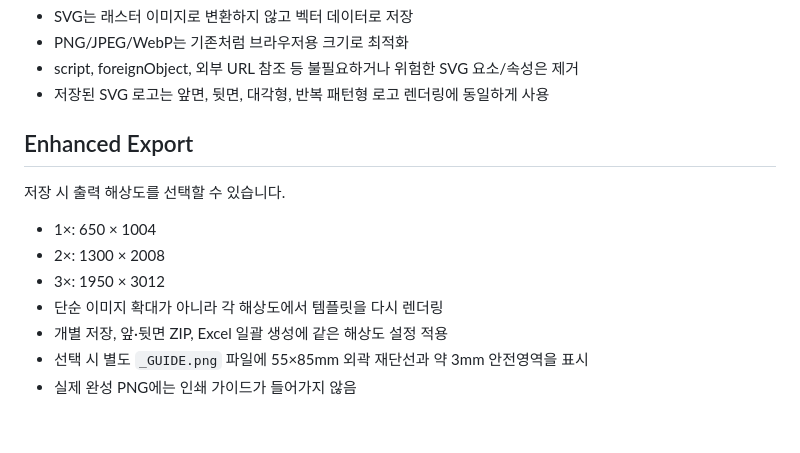
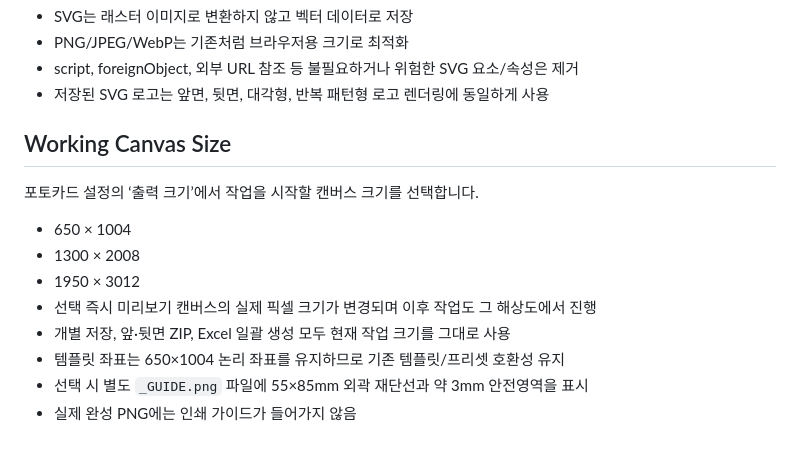
Before and after one commit to p0emkite/PhotocardMaker, a Markdown page: README.md, the part around the change. Rendered like a GitHub page.

Commit message:
Document live working canvas size selection

```diff
--- a/README.md
+++ b/README.md
@@ -102,14 +102,15 @@ npm test
 - 저장된 SVG 로고는 앞면, 뒷면, 대각형, 반복 패턴형 로고 렌더링에 동일하게 사용
 
 
-## Enhanced Export
+## Working Canvas Size
 
-저장 시 출력 해상도를 선택할 수 있습니다.
+포토카드 설정의 ‘출력 크기’에서 작업을 시작할 캔버스 크기를 선택합니다.
 
-- 1×: 650 × 1004
-- 2×: 1300 × 2008
-- 3×: 1950 × 3012
-- 단순 이미지 확대가 아니라 각 해상도에서 템플릿을 다시 렌더링
-- 개별 저장, 앞·뒷면 ZIP, Excel 일괄 생성에 같은 해상도 설정 적용
+- 650 × 1004
+- 1300 × 2008
+- 1950 × 3012
+- 선택 즉시 미리보기 캔버스의 실제 픽셀 크기가 변경되며 이후 작업도 그 해상도에서 진행
+- 개별 저장, 앞·뒷면 ZIP, Excel 일괄 생성 모두 현재 작업 크기를 그대로 사용
+- 템플릿 좌표는 650×1004 논리 좌표를 유지하므로 기존 템플릿/프리셋 호환성 유지
 - 선택 시 별도 `_GUIDE.png` 파일에 55×85mm 외곽 재단선과 약 3mm 안전영역을 표시
 - 실제 완성 PNG에는 인쇄 가이드가 들어가지 않음
```
